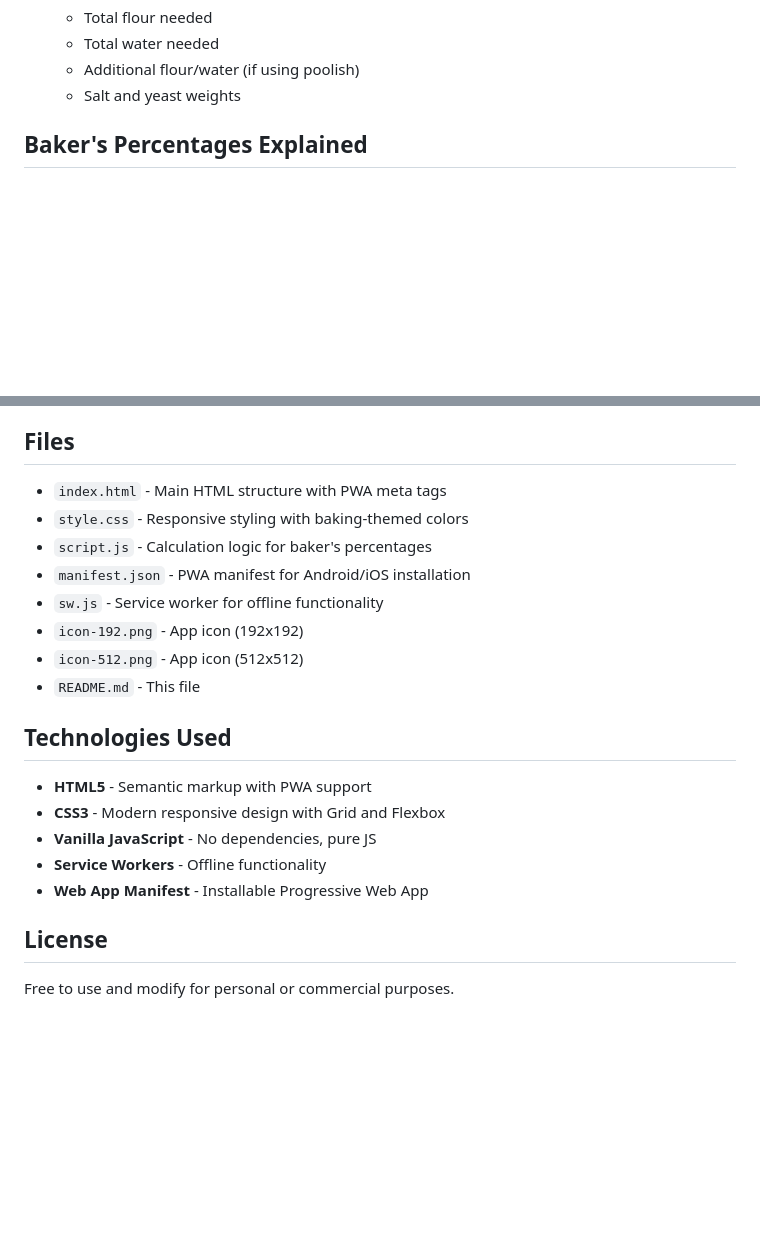
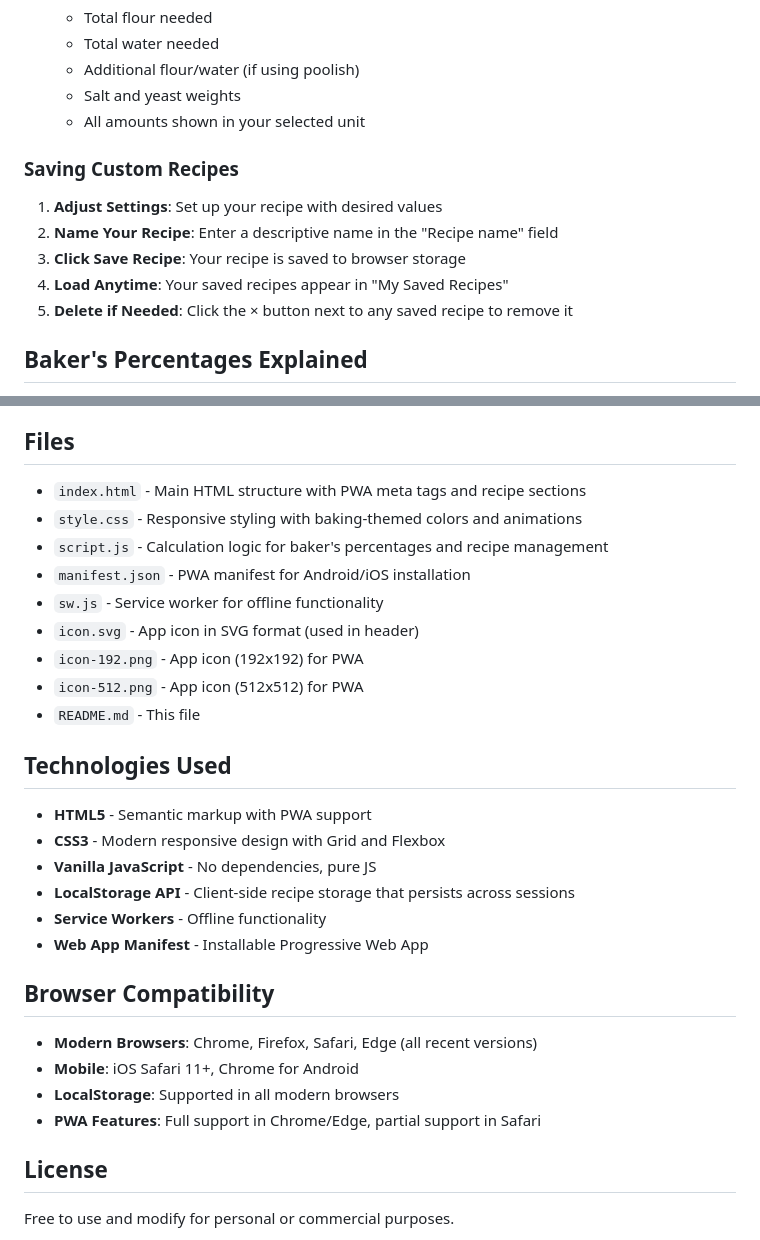
Before and after one commit to rkrajnc/bakers-calculator, a Markdown page: README.md, 2 parts joined by grey strips. Drawn GitHub-style; blank space fills up the shorter version.

```diff
--- a/README.md
+++ b/README.md
@@ -31,6 +65,14 @@ A professional web-based calculator for scaling bread, pizza, and pastry recipes
    - Total water needed
    - Additional flour/water (if using poolish)
    - Salt and yeast weights
+   - All amounts shown in your selected unit
+
+### Saving Custom Recipes
+1. **Adjust Settings**: Set up your recipe with desired values
+2. **Name Your Recipe**: Enter a descriptive name in the "Recipe name" field
+3. **Click Save Recipe**: Your recipe is saved to browser storage
+4. **Load Anytime**: Your saved recipes appear in "My Saved Recipes"
+5. **Delete if Needed**: Click the × button next to any saved recipe to remove it
 
 ## Baker's Percentages Explained
 
@@ -60,13 +102,14 @@ Example:
 
 ## Files
 
-- `index.html` - Main HTML structure with PWA meta tags
-- `style.css` - Responsive styling with baking-themed colors
-- `script.js` - Calculation logic for baker's percentages
+- `index.html` - Main HTML structure with PWA meta tags and recipe sections
+- `style.css` - Responsive styling with baking-themed colors and animations
+- `script.js` - Calculation logic for baker's percentages and recipe management
 - `manifest.json` - PWA manifest for Android/iOS installation
 - `sw.js` - Service worker for offline functionality
-- `icon-192.png` - App icon (192x192)
-- `icon-512.png` - App icon (512x512)
+- `icon.svg` - App icon in SVG format (used in header)
+- `icon-192.png` - App icon (192x192) for PWA
+- `icon-512.png` - App icon (512x512) for PWA
 - `README.md` - This file
 
 ## Technologies Used
@@ -74,8 +117,16 @@ Example:
 - **HTML5** - Semantic markup with PWA support
 - **CSS3** - Modern responsive design with Grid and Flexbox
 - **Vanilla JavaScript** - No dependencies, pure JS
+- **LocalStorage API** - Client-side recipe storage that persists across sessions
 - **Service Workers** - Offline functionality
 - **Web App Manifest** - Installable Progressive Web App
+
+## Browser Compatibility
+
+- **Modern Browsers**: Chrome, Firefox, Safari, Edge (all recent versions)
+- **Mobile**: iOS Safari 11+, Chrome for Android
+- **LocalStorage**: Supported in all modern browsers
+- **PWA Features**: Full support in Chrome/Edge, partial support in Safari
 
 ## License
 
```
Also changed, not shown: other parts of README.md (+41 -7 lines).
